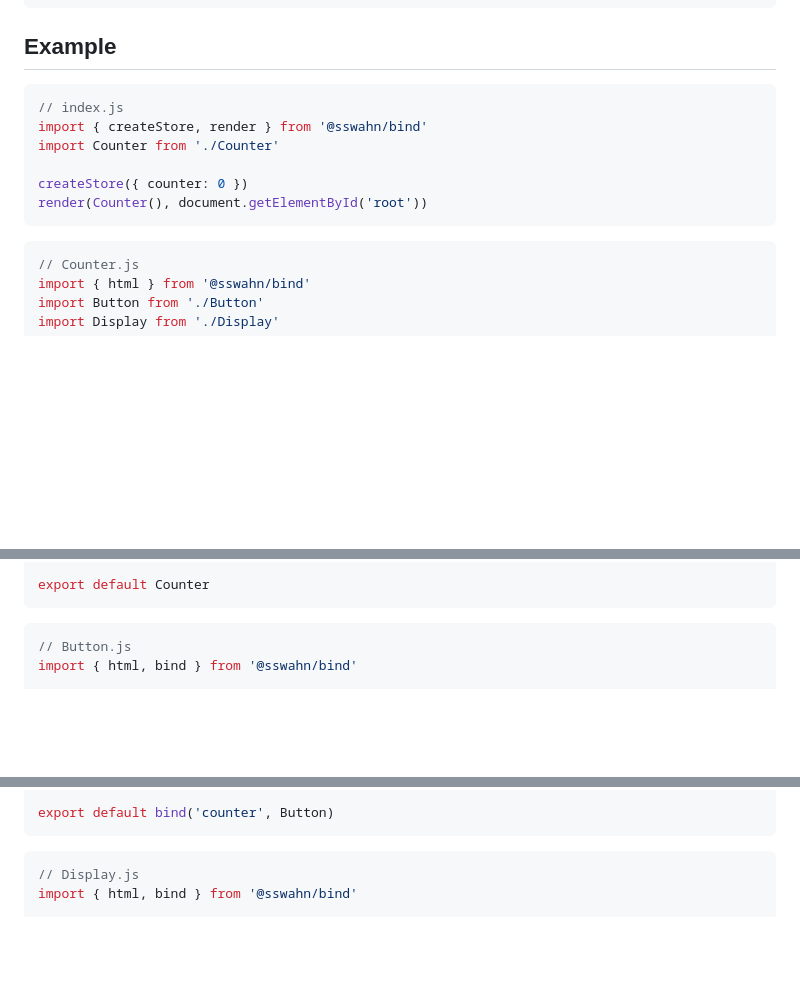
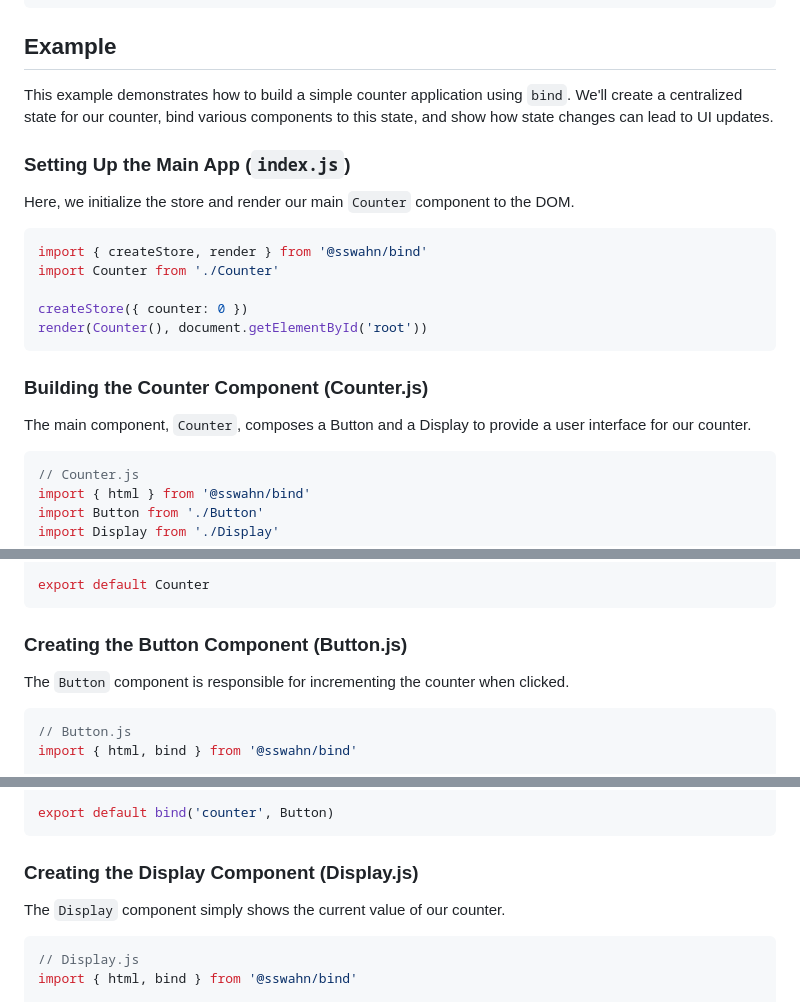
Before and after one commit to sswahn/bind, a Markdown page: README.md, 3 parts joined by grey strips. GitHub-like rendering; blank space fills up the shorter version.

````diff
--- a/README.md
+++ b/README.md
@@ -84,14 +84,23 @@ const myDiv = html('div', { class: 'my-class', textContent: 'Hello!' }, [
 ```
 
 ## Example
+This example demonstrates how to build a simple counter application using `bind`. We'll create a centralized state for our counter, bind various components to this state, and show how state changes can lead to UI updates.
+
+### Setting Up the Main App (`index.js`)
+
+Here, we initialize the store and render our main `Counter` component to the DOM.
+
 ```javascript
-// index.js
 import { createStore, render } from '@sswahn/bind'
 import Counter from './Counter'
 
 createStore({ counter: 0 })
 render(Counter(), document.getElementById('root'))
 ```
+
+### Building the Counter Component (Counter.js)
+The main component, `Counter`, composes a Button and a Display to provide a user interface for our counter.
+
 ```javascript
 // Counter.js
 import { html } from '@sswahn/bind'
@@ -112,6 +121,10 @@ const Counter = () => {
 
 export default Counter
 ```
+
+### Creating the Button Component (Button.js)
+The `Button` component is responsible for incrementing the counter when clicked.
+
 ```javascript
 // Button.js
 import { html, bind } from '@sswahn/bind'
@@ -131,6 +144,10 @@ const Button = ({ context, dispatch }) => {
 
 export default bind('counter', Button)
 ```
+
+### Creating the Display Component (Display.js)
+The `Display` component simply shows the current value of our counter.
+
 ```javascript
 // Display.js
 import { html, bind } from '@sswahn/bind'
````
